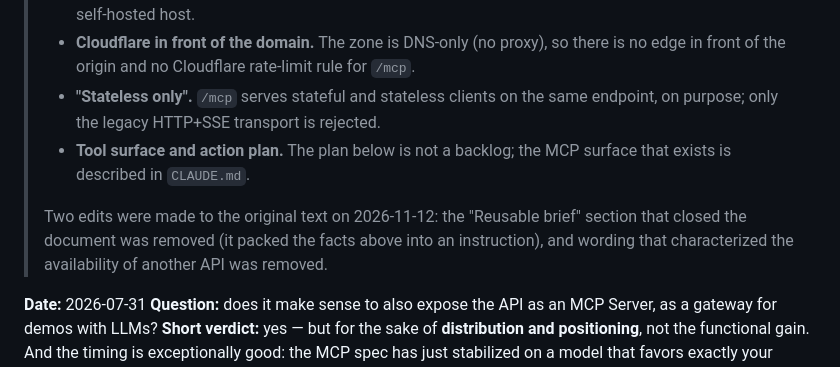
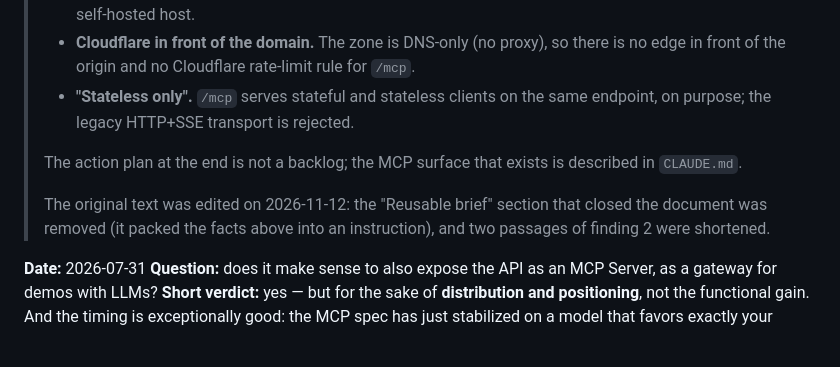
Before and after one commit to eldermoraes/swapi.build, a Markdown page: docs/2026-07-31-mcp-server-evaluation.md, the part around the change. Drawn GitHub-style.

Commit message:
docs: tighten the historical notice of the MCP evaluation (#68)
Review follow-up: the tool surface was not superseded, so the action
plan note leaves the superseded list; the transport sentence no longer
says "only"; the note about the edits to the original text is neutral.

Co-Authored-By: Claude Fable 5.2 <noreply@anthropic.com>

```diff
--- a/docs/2026-07-31-mcp-server-evaluation.md
+++ b/docs/2026-07-31-mcp-server-evaluation.md
@@ -18,14 +18,14 @@
 >   there is no edge in front of the origin and no Cloudflare rate-limit rule
 >   for `/mcp`.
 > - **"Stateless only".** `/mcp` serves stateful and stateless clients on the
->   same endpoint, on purpose; only the legacy HTTP+SSE transport is rejected.
-> - **Tool surface and action plan.** The plan below is not a backlog; the MCP
->   surface that exists is described in `CLAUDE.md`.
+>   same endpoint, on purpose; the legacy HTTP+SSE transport is rejected.
 >
-> Two edits were made to the original text on 2026-11-12: the "Reusable brief"
-> section that closed the document was removed (it packed the facts above into
-> an instruction), and wording that characterized the availability of another
-> API was removed.
+> The action plan at the end is not a backlog; the MCP surface that exists is
+> described in `CLAUDE.md`.
+>
+> The original text was edited on 2026-11-12: the "Reusable brief" section that
+> closed the document was removed (it packed the facts above into an
+> instruction), and two passages of finding 2 were shortened.
 
 **Date:** 2026-07-31
 **Question:** does it make sense to also expose the API as an MCP Server, as a gateway for demos with LLMs?
```
